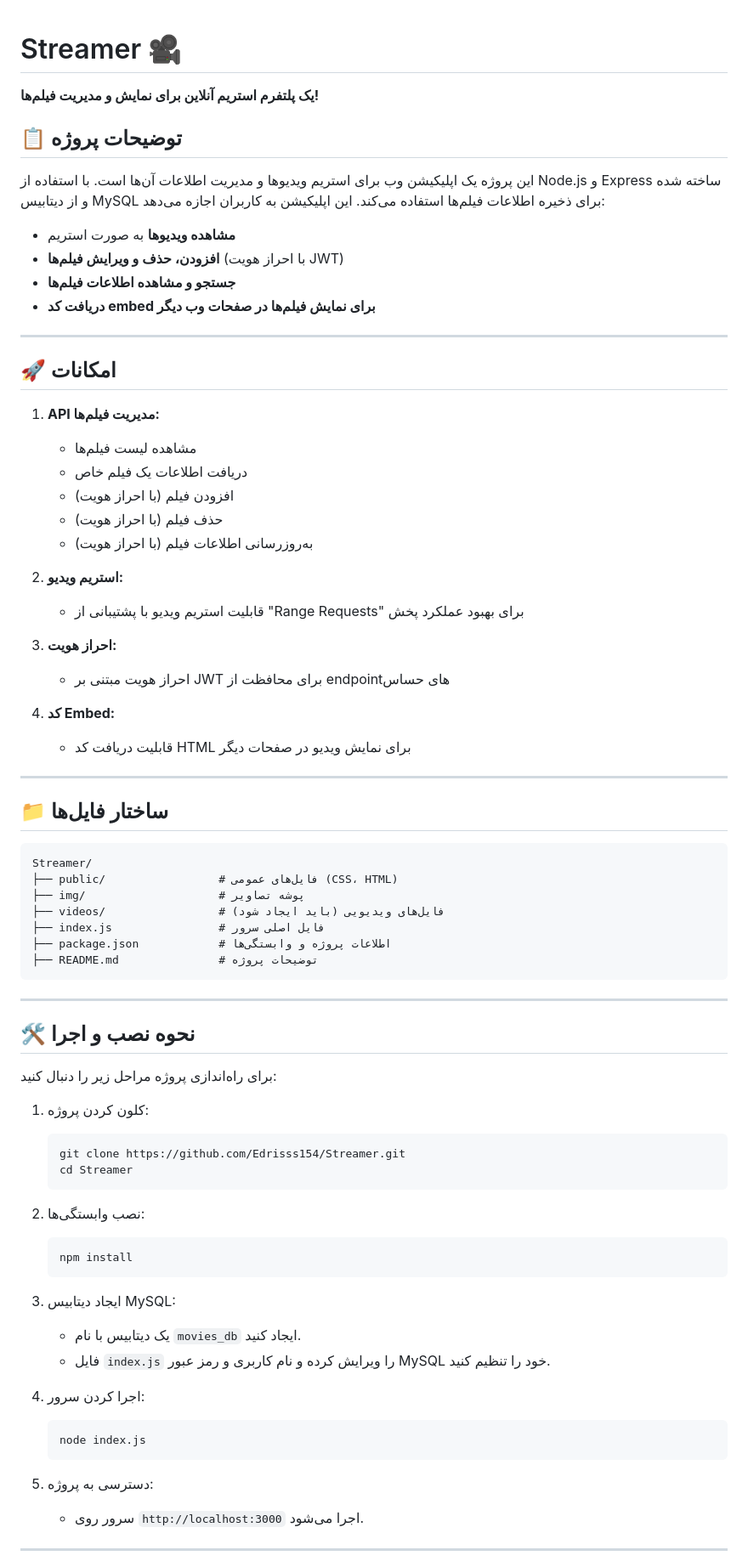
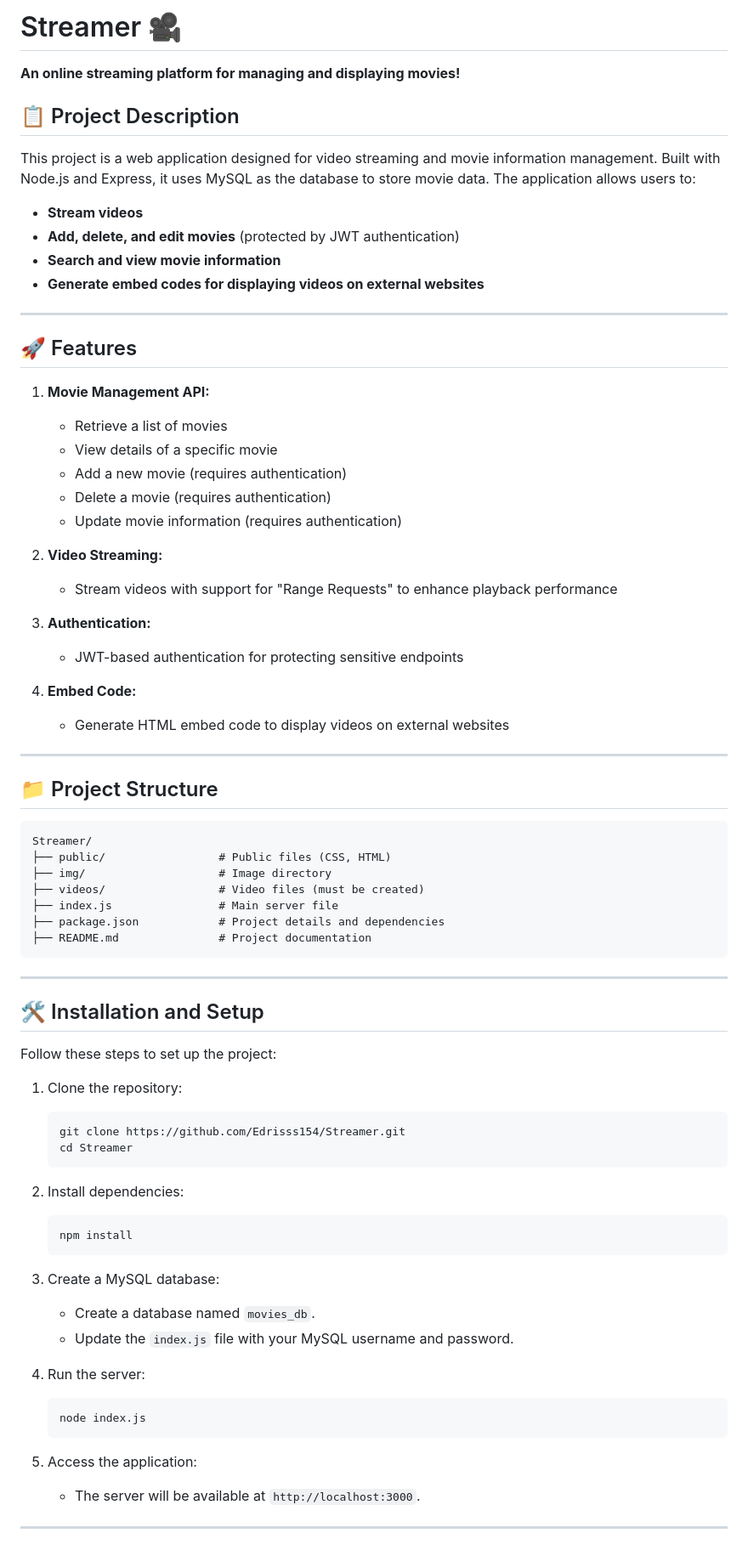
Before and after one commit to Edrisss154/Streamer, a Markdown page: README.md, the part around one of its changes. Shown at 85% size. Rendered like a GitHub page.

````diff
--- a/README.md
+++ b/README.md
@@ -1,74 +1,72 @@
+# Streamer 🎥
+**An online streaming platform for managing and displaying movies!**
 
-
-# Streamer 🎥
-**یک پلتفرم استریم آنلاین برای نمایش و مدیریت فیلم‌ها!**
-
-## 📋 توضیحات پروژه
-این پروژه یک اپلیکیشن وب برای استریم ویدیوها و مدیریت اطلاعات آن‌ها است. با استفاده از Node.js و Express ساخته شده و از دیتابیس MySQL برای ذخیره اطلاعات فیلم‌ها استفاده می‌کند. این اپلیکیشن به کاربران اجازه می‌دهد:
-- **مشاهده ویدیوها** به صورت استریم
-- **افزودن، حذف و ویرایش فیلم‌ها** (با احراز هویت JWT)
-- **جستجو و مشاهده اطلاعات فیلم‌ها**
-- **دریافت کد embed برای نمایش فیلم‌ها در صفحات وب دیگر**
+## 📋 Project Description
+This project is a web application designed for video streaming and movie information management. Built with Node.js and Express, it uses MySQL as the database to store movie data. The application allows users to:
+- **Stream videos**
+- **Add, delete, and edit movies** (protected by JWT authentication)
+- **Search and view movie information**
+- **Generate embed codes for displaying videos on external websites**
 
 ---
 
-## 🚀 امکانات
-1. **API‌ مدیریت فیلم‌ها:**
-   - مشاهده لیست فیلم‌ها
-   - دریافت اطلاعات یک فیلم خاص
-   - افزودن فیلم (با احراز هویت)
-   - حذف فیلم (با احراز هویت)
-   - به‌روزرسانی اطلاعات فیلم (با احراز هویت)
+## 🚀 Features
+1. **Movie Management API:**
+   - Retrieve a list of movies
+   - View details of a specific movie
+   - Add a new movie (requires authentication)
+   - Delete a movie (requires authentication)
+   - Update movie information (requires authentication)
 
-2. **استریم ویدیو:**
-   - قابلیت استریم ویدیو با پشتیبانی از "Range Requests" برای بهبود عملکرد پخش
+2. **Video Streaming:**
+   - Stream videos with support for "Range Requests" to enhance playback performance
 
-3. **احراز هویت:**
-   - احراز هویت مبتنی بر JWT برای محافظت از endpointهای حساس
+3. **Authentication:**
+   - JWT-based authentication for protecting sensitive endpoints
 
-4. **کد Embed:**
-   - قابلیت دریافت کد HTML برای نمایش ویدیو در صفحات دیگر
+4. **Embed Code:**
+   - Generate HTML embed code to display videos on external websites
 
 ---
 
-## 📁 ساختار فایل‌ها
+## 📁 Project Structure
 ```
 Streamer/
-├── public/                 # فایل‌های عمومی (CSS، HTML)
-├── img/                    # پوشه تصاویر
-├── videos/                 # فایل‌های ویدیویی (باید ایجاد شود)
-├── index.js                # فایل اصلی سرور
-├── package.json            # اطلاعات پروژه و وابستگی‌ها
-├── README.md               # توضیحات پروژه
+├── public/                 # Public files (CSS, HTML)
+├── img/                    # Image directory
+├── videos/                 # Video files (must be created)
+├── index.js                # Main server file
+├── package.json            # Project details and dependencies
+├── README.md               # Project documentation
 ```
 
 ---
 
-## 🛠️ نحوه نصب و اجرا
-برای راه‌اندازی پروژه مراحل زیر را دنبال کنید:
+## 🛠️ Installation and Setup
+Follow these steps to set up the project:
 
-1. کلون کردن پروژه:
+1. Clone the repository:
    ```bash
    git clone https://github.com/Edrisss154/Streamer.git
    cd Streamer
    ```
 
-2. نصب وابستگی‌ها:
+2. Install dependencies:
    ```bash
    npm install
    ```
 
-3. ایجاد دیتابیس MySQL:
-   - یک دیتابیس با نام `movies_db` ایجاد کنید.
-   - فایل `index.js` را ویرایش کرده و نام کاربری و رمز عبور MySQL خود را تنظیم کنید.
+3. Create a MySQL database:
+   - Create a database named `movies_db`.
+   - Update the `index.js` file with your MySQL username and password.
 
-4. اجرا کردن سرور:
+4. Run the server:
    ```bash
    node index.js
    ```
 
-5. دسترسی به پروژه:
-   - سرور روی `http://localhost:3000` اجرا می‌شود.
+5. Access the application:
+   - The server will be available at `http://localhost:3000`.
 
 ---
 
````
Also changed, not shown: other parts of README.md (+21 -21 lines).
